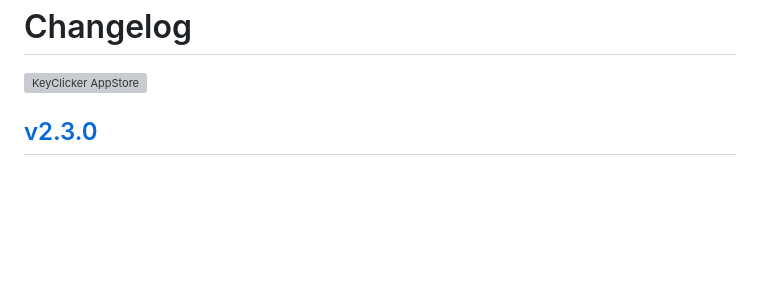
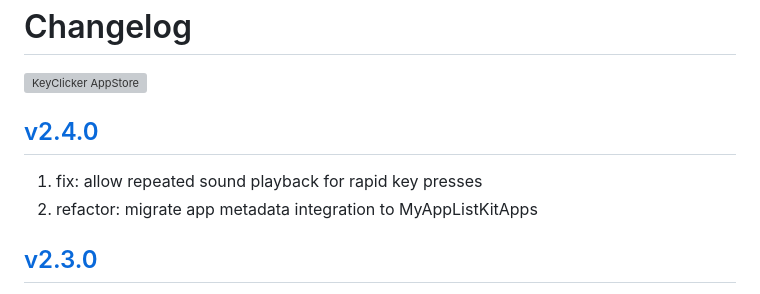
Before and after one commit to jaywcjlove/key-clicker, a Markdown page: CHANGELOG.md, the part around the change. Rendered like a GitHub page; blank space fills up the shorter version; grey boxes are pictures that could not be loaded.

```diff
--- a/CHANGELOG.md
+++ b/CHANGELOG.md
@@ -4,6 +4,11 @@ Changelog
 <a target="_blank" href="https://jaywcjlove.github.io/maslink/?id=6740425504" title="KeyClicker for macOS">
     <img alt="KeyClicker AppStore" src="https://jaywcjlove.github.io/sb/download/macos.svg" height="51">
 </a>
+
+## [v2.4.0](https://github.com/jaywcjlove/key-clicker/releases/tag/v2.4.0)
+
+1. fix: allow repeated sound playback for rapid key presses
+2. refactor: migrate app metadata integration to MyAppListKitApps
 
 ## [v2.3.0](https://github.com/jaywcjlove/key-clicker/releases/tag/v2.3.0)
 
```
Also changed, not shown: CHANGELOG.zh.md (+5 -0 lines).
